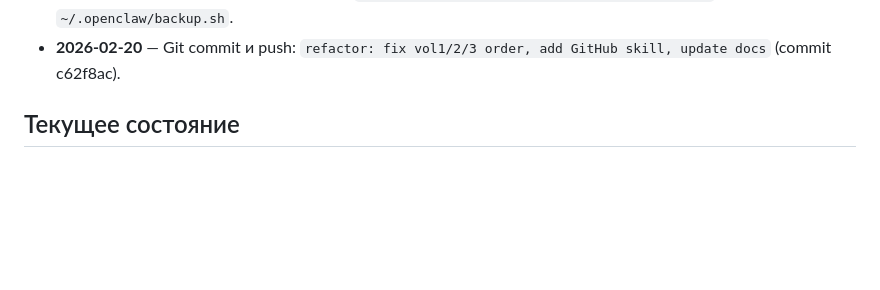
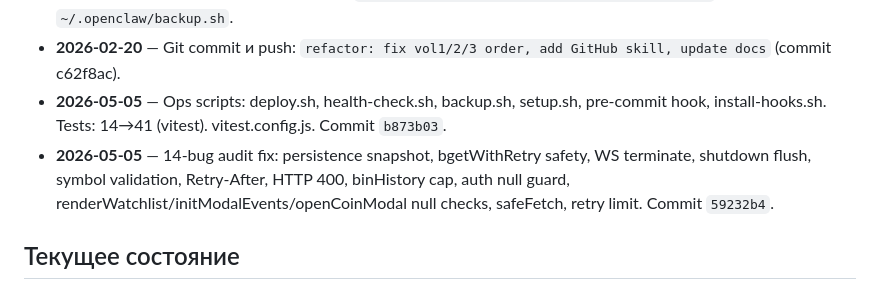
Before and after one commit to Zserg5585/futures-screener, a Markdown page: MEMORY.md, the part around the change. Drawn GitHub-style; blank space fills up the shorter version.

Commit message:
docs: update MEMORY.md — 14-bug audit + ops scripts session
Co-Authored-By: Claude Opus 4.6 <noreply@anthropic.com>

```diff
--- a/MEMORY.md
+++ b/MEMORY.md
@@ -46,6 +46,8 @@
 - **2026-02-20** — OpenClaw memory setup: добавлен `memorySearch` в конфиг, создана структура `memory/logs/`, `memory/projects/`, `memory/groups/`, `memory/system/`.
 - **2026-02-20** — OpenClaw backup: создан `~/openclaw-backups/openclaw-2026-02-20.tar.gz` (9.4 MB), скрипт `~/.openclaw/backup.sh`.
 - **2026-02-20** — Git commit и push: `refactor: fix vol1/2/3 order, add GitHub skill, update docs` (commit c62f8ac).
+- **2026-05-05** — Ops scripts: deploy.sh, health-check.sh, backup.sh, setup.sh, pre-commit hook, install-hooks.sh. Tests: 14→41 (vitest). vitest.config.js. Commit `b873b03`.
+- **2026-05-05** — 14-bug audit fix: persistence snapshot, bgetWithRetry safety, WS terminate, shutdown flush, symbol validation, Retry-After, HTTP 400, binHistory cap, auth null guard, renderWatchlist/initModalEvents/openCoinModal null checks, safeFetch, retry limit. Commit `59232b4`.
 
 ## Текущее состояние
 
```
